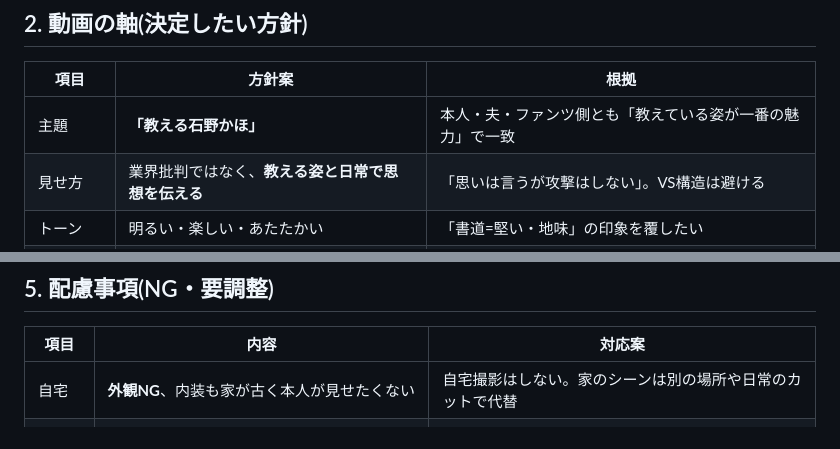
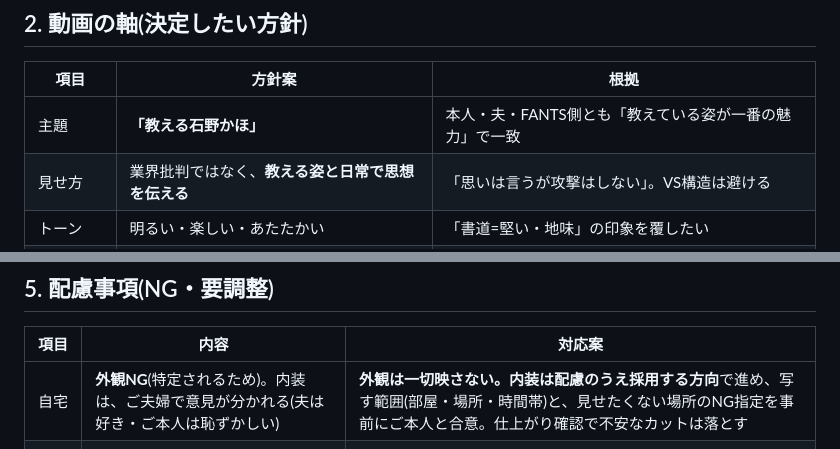
Before and after one commit to akidori/samune-kun, a Markdown page: docs/ishino-mitchaku-kosei.md, 2 parts joined by grey strips. GitHub-like rendering.

```diff
--- a/docs/ishino-mitchaku-kosei.md
+++ b/docs/ishino-mitchaku-kosei.md
@@ -38,7 +38,7 @@ YouTubeでは「頭良さそう・テキパキ」と見られている石野さ
 
 | 項目 | 方針案 | 根拠 |
 |---|---|---|
-| 主題 | **「教える石野かほ」** | 本人・夫・ファンツ側とも「教えている姿が一番の魅力」で一致 |
+| 主題 | **「教える石野かほ」** | 本人・夫・FANTS側とも「教えている姿が一番の魅力」で一致 |
 | 見せ方 | 業界批判ではなく、**教える姿と日常で思想を伝える** | 「思いは言うが攻撃はしない」。VS構造は避ける |
 | トーン | 明るい・楽しい・あたたかい | 「書道=堅い・地味」の印象を覆したい |
 | 書く映像 | お手本を書くカットは**少量**でOK | 作品制作を撮ると"普通の書道家"の絵になってしまう |
@@ -91,7 +94,7 @@ YouTubeでは「頭良さそう・テキパキ」と見られている石野さ
 
 | 項目 | 内容 | 対応案 |
 |---|---|---|
-| 自宅 | **外観NG**、内装も家が古く本人が見せたくない | 自宅撮影はしない。家のシーンは別の場所や日常のカットで代替 |
+| 自宅 | **外観NG**(特定されるため)。内装は、ご夫婦で意見が分かれる(夫は好き・ご本人は恥ずかしい) | **外観は一切映さない。内装は配慮のうえ採用する方向**で進め、写す範囲(部屋・場所・時間帯)と、見せたくない場所のNG指定を事前にご本人と合意。仕上がり確認で不安なカットは落とす |
 | 住所 | 埼玉在住だが公開するかは未決(夫婦で意見割れ。「どうでもいい」とも) | 地名は出さず、電車で数駅移動した所から始める等の演出に。出すなら事前に決める |
 | 子ども | 3人。顔出し可否は未確認 | モザイク・音声変更前提で、顔を映さない構成。出演範囲は要確認 |
 | 業界の話 | お礼金・派閥など | 言及しない。ユネスコ登録も本人は語らず、**テロップで編集側が説明** |
```
Also changed, not shown: other parts of docs/ishino-mitchaku-kosei.md (+17 -13 lines).
